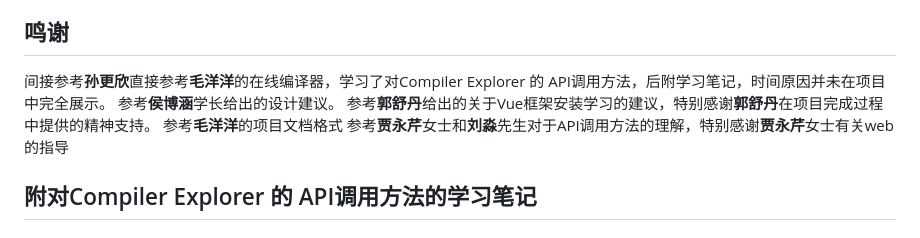
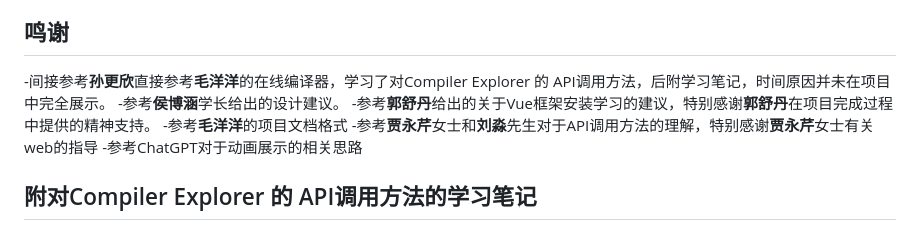
Before and after one commit to xhycarat/ComputerModel, a Markdown page: README.md, the part around the change. Rendered like a GitHub page.

```diff
--- a/README.md
+++ b/README.md
@@ -204,11 +204,12 @@ RISC-V规范：https://riscv.org/china/
 https://th0ar.gitbooks.io/xv6-chinese/content/
 
 ## 鸣谢
-间接参考**孙更欣**直接参考**毛洋洋**的在线编译器，学习了对Compiler Explorer 的 API调用方法，后附学习笔记，时间原因并未在项目中完全展示。
-参考**侯博涵**学长给出的设计建议。
-参考**郭舒丹**给出的关于Vue框架安装学习的建议，特别感谢**郭舒丹**在项目完成过程中提供的精神支持。
-参考**毛洋洋**的项目文档格式
-参考**贾永芹**女士和**刘淼**先生对于API调用方法的理解，特别感谢**贾永芹**女士有关web的指导
+-间接参考**孙更欣**直接参考**毛洋洋**的在线编译器，学习了对Compiler Explorer 的 API调用方法，后附学习笔记，时间原因并未在项目中完全展示。
+-参考**侯博涵**学长给出的设计建议。
+-参考**郭舒丹**给出的关于Vue框架安装学习的建议，特别感谢**郭舒丹**在项目完成过程中提供的精神支持。
+-参考**毛洋洋**的项目文档格式
+-参考**贾永芹**女士和**刘淼**先生对于API调用方法的理解，特别感谢**贾永芹**女士有关web的指导
+-参考ChatGPT对于动画展示的相关思路
 ## 附对Compiler Explorer 的 API调用方法的学习笔记
 ## 第一个方法：onlanguagechange()
 
```
